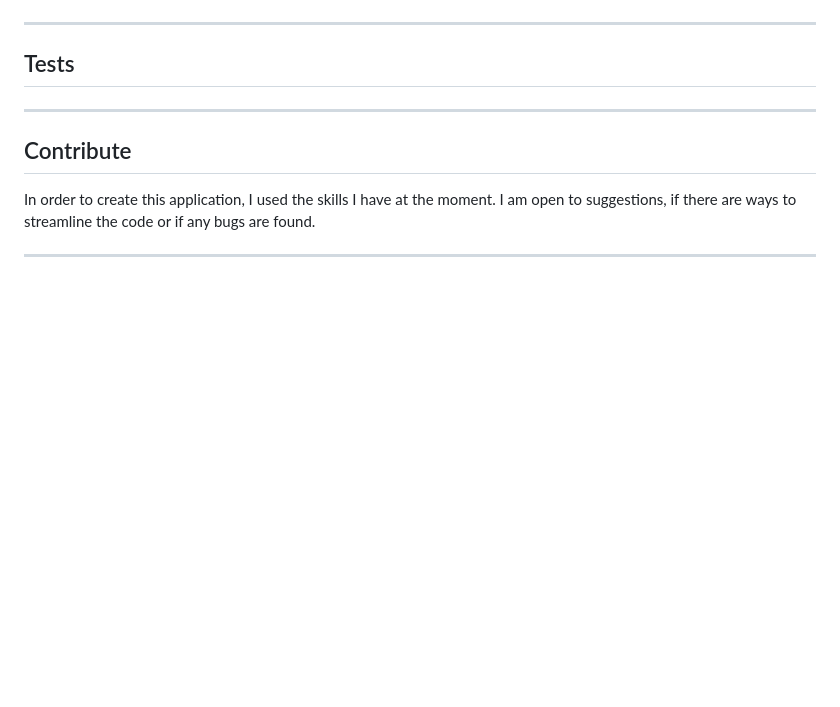
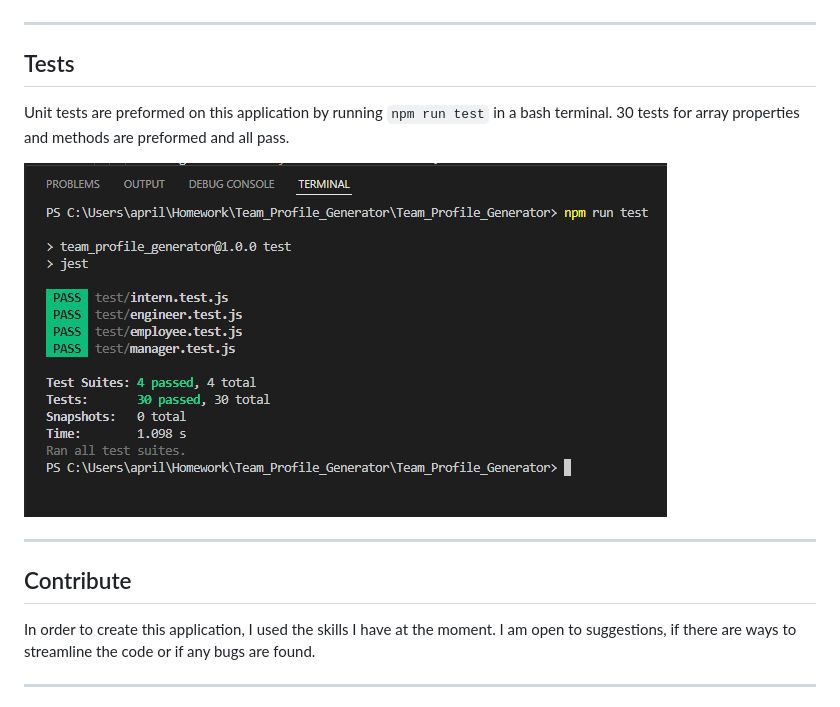
Before and after one commit to areitan/Team_Profile_Generator, a Markdown page: README.md, the part around the change. Drawn GitHub-style; pictures changed too: assets/images/test_success.png (added); blank space fills up the shorter version.

````diff
--- a/README.md
+++ b/README.md
@@ -42,7 +42,9 @@
 ---
 ## Tests
 
+Unit tests are preformed on this application by running ```npm run test``` in a bash terminal. 30 tests for array properties and methods are preformed and all pass.
 
+![Test Success](/assets/images/test_success.png)
 
 ---
 ## Contribute
````
Also changed, not shown: 11 other files.
